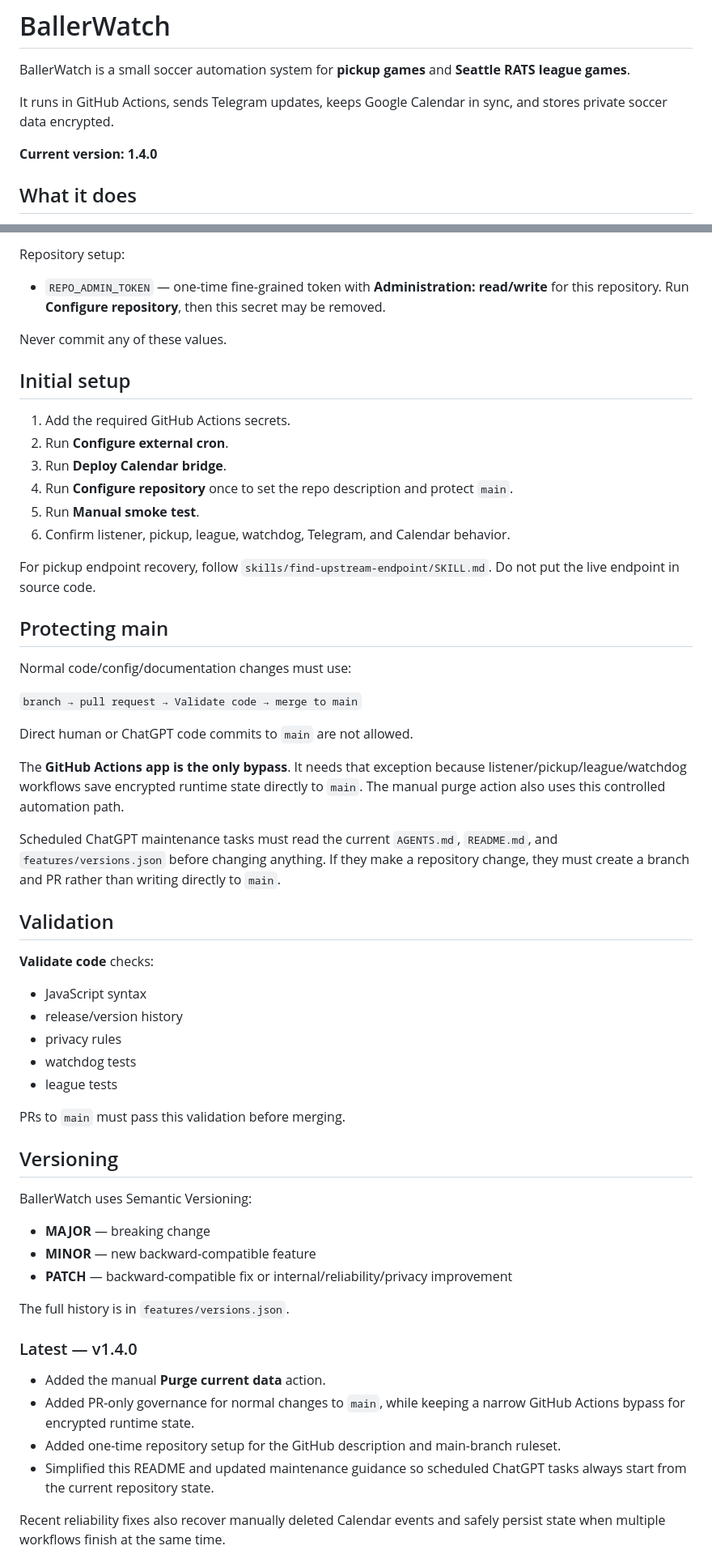
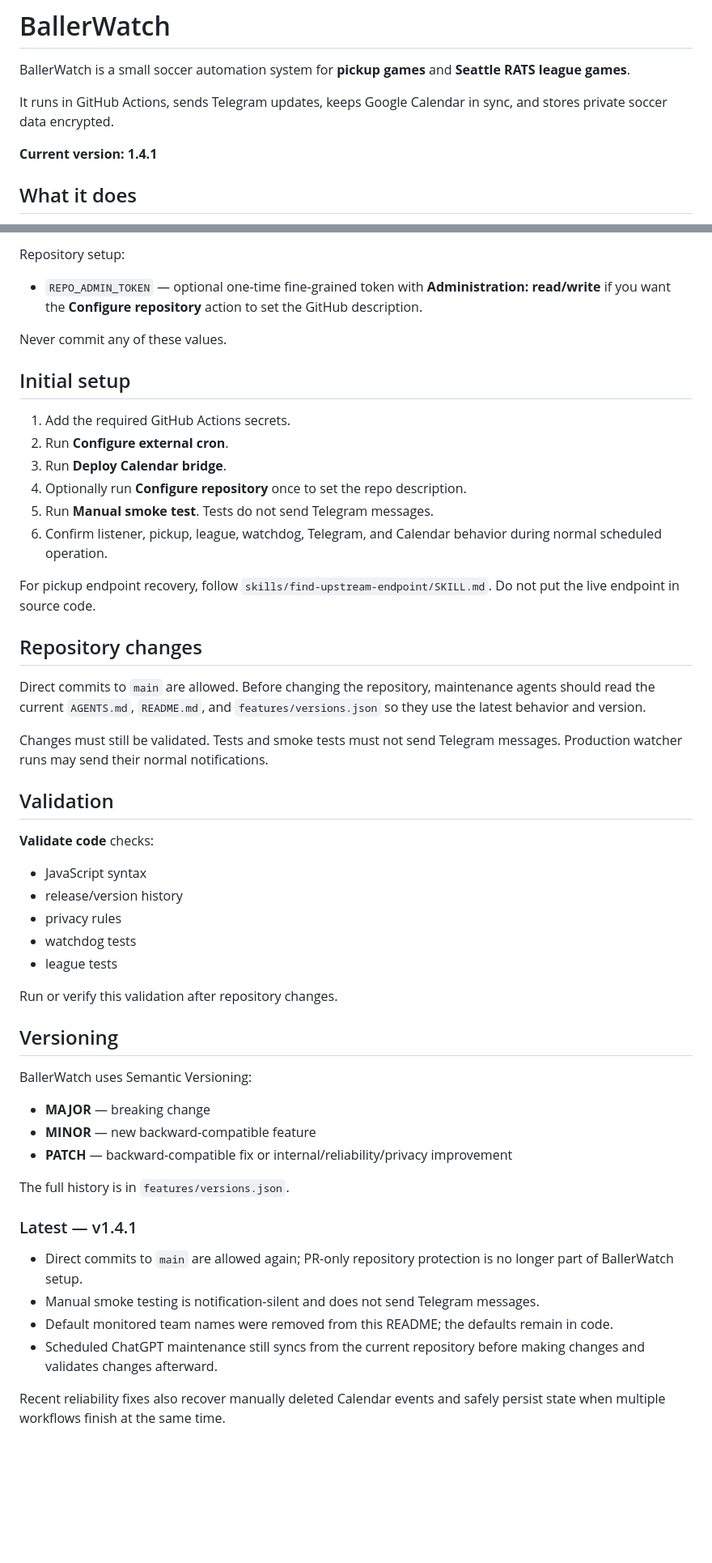
Before and after one commit to vudh1/ballerwatch, a Markdown page: README.md, 2 parts joined by grey strips. Shown at 81% size. Rendered like a GitHub page; blank space fills up the shorter version.

Commit message:
docs: allow direct main maintenance and hide default team names

```diff
--- a/README.md
+++ b/README.md
@@ -4,7 +4,7 @@ BallerWatch is a small soccer automation system for **pickup games** and **Seatt
 
 It runs in GitHub Actions, sends Telegram updates, keeps Google Calendar in sync, and stores private soccer data encrypted.
 
-**Current version: 1.4.0**
+**Current version: 1.4.1**
 
 ## What it does
 
@@ -112,7 +107,7 @@ Apps Script deployment:
 
 Repository setup:
 
-- `REPO_ADMIN_TOKEN` — one-time fine-grained token with **Administration: read/write** for this repository. Run **Configure repository**, then this secret may be removed.
+- `REPO_ADMIN_TOKEN` — optional one-time fine-grained token with **Administration: read/write** if you want the **Configure repository** action to set the GitHub description.
 
 Never commit any of these values.
 
@@ -121,23 +116,17 @@ Never commit any of these values.
 1. Add the required GitHub Actions secrets.
 2. Run **Configure external cron**.
 3. Run **Deploy Calendar bridge**.
-4. Run **Configure repository** once to set the repo description and protect `main`.
-5. Run **Manual smoke test**.
-6. Confirm listener, pickup, league, watchdog, Telegram, and Calendar behavior.
+4. Optionally run **Configure repository** once to set the repo description.
+5. Run **Manual smoke test**. Tests do not send Telegram messages.
+6. Confirm listener, pickup, league, watchdog, Telegram, and Calendar behavior during normal scheduled operation.
 
 For pickup endpoint recovery, follow `skills/find-upstream-endpoint/SKILL.md`. Do not put the live endpoint in source code.
 
-## Protecting main
+## Repository changes
 
-Normal code/config/documentation changes must use:
+Direct commits to `main` are allowed. Before changing the repository, maintenance agents should read the current `AGENTS.md`, `README.md`, and `features/versions.json` so they use the latest behavior and version.
 
-`branch → pull request → Validate code → merge to main`
-
-Direct human or ChatGPT code commits to `main` are not allowed.
-
-The **GitHub Actions app is the only bypass**. It needs that exception because listener/pickup/league/watchdog workflows save encrypted runtime state directly to `main`. The manual purge action also uses this controlled automation path.
-
-Scheduled ChatGPT maintenance tasks must read the current `AGENTS.md`, `README.md`, and `features/versions.json` before changing anything. If they make a repository change, they must create a branch and PR rather than writing directly to `main`.
+Changes must still be validated. Tests and smoke tests must not send Telegram messages. Production watcher runs may send their normal notifications.
 
 ## Validation
 
@@ -149,7 +138,7 @@ Scheduled ChatGPT maintenance tasks must read the current `AGENTS.md`, `README.m
 - watchdog tests
 - league tests
 
-PRs to `main` must pass this validation before merging.
+Run or verify this validation after repository changes.
 
 ## Versioning
 
@@ -161,12 +150,12 @@ BallerWatch uses Semantic Versioning:
 
 The full history is in `features/versions.json`.
 
-### Latest — v1.4.0
+### Latest — v1.4.1
 
-- Added the manual **Purge current data** action.
-- Added PR-only governance for normal changes to `main`, while keeping a narrow GitHub Actions bypass for encrypted runtime state.
-- Added one-time repository setup for the GitHub description and main-branch ruleset.
-- Simplified this README and updated maintenance guidance so scheduled ChatGPT tasks always start from the current repository state.
+- Direct commits to `main` are allowed again; PR-only repository protection is no longer part of BallerWatch setup.
+- Manual smoke testing is notification-silent and does not send Telegram messages.
+- Default monitored team names were removed from this README; the defaults remain in code.
+- Scheduled ChatGPT maintenance still syncs from the current repository before making changes and validates changes afterward.
 
 Recent reliability fixes also recover manually deleted Calendar events and safely persist state when multiple workflows finish at the same time.
 
```
Also changed, not shown: other parts of README.md (+5 -10 lines).
